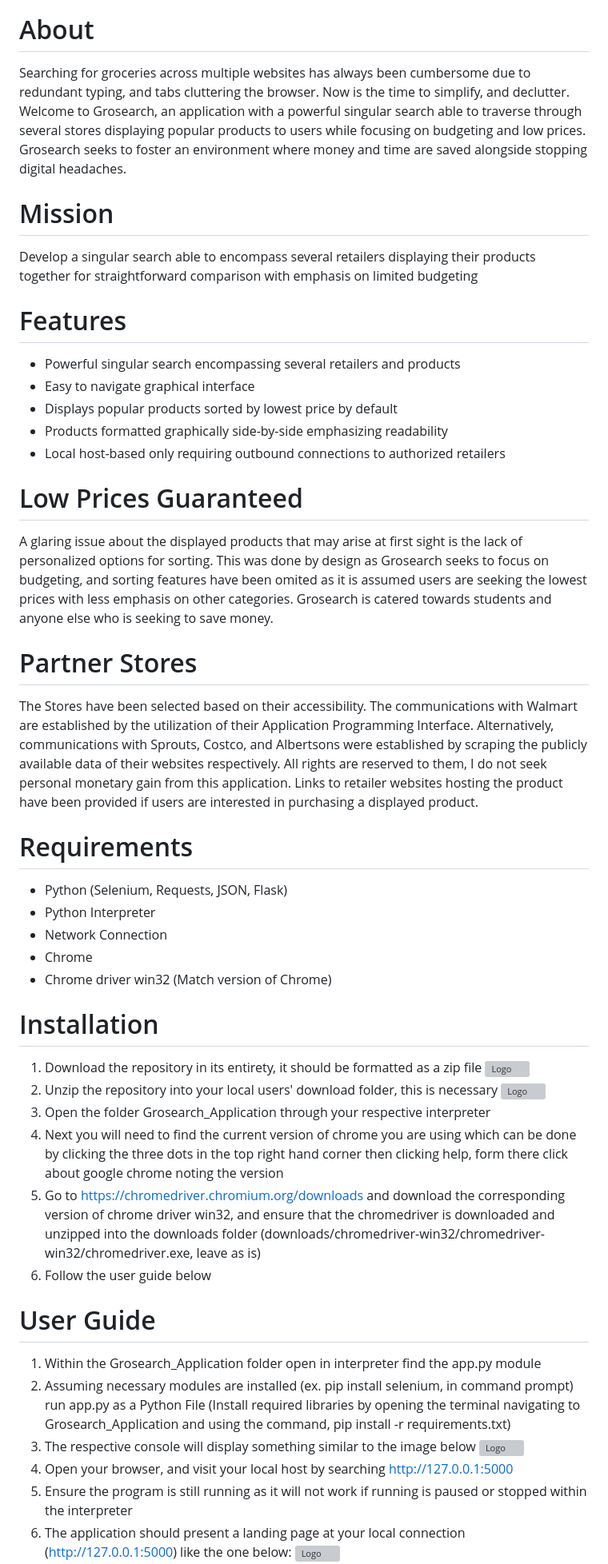
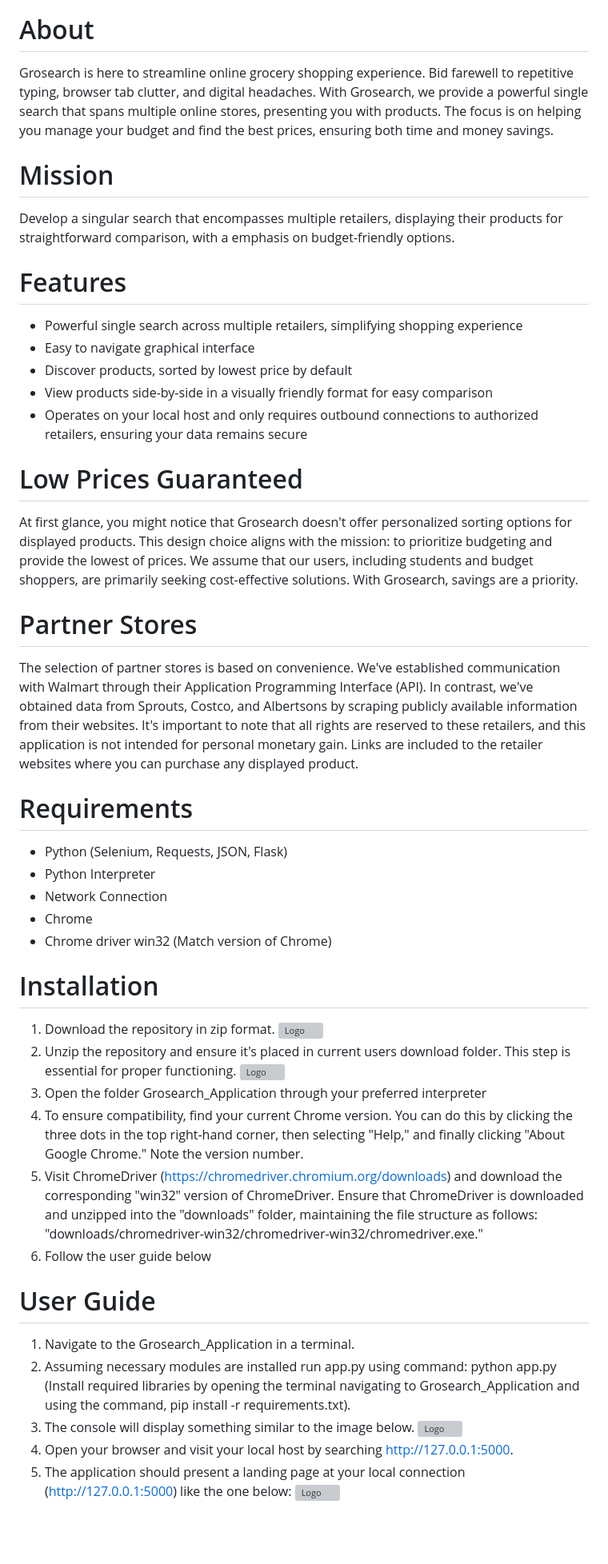
Before and after one commit to ManjotSingh18/Grosearch, a Markdown page: README.md, the part around one of its changes. Shown at 80% size. Rendered like a GitHub page; blank space fills up the shorter version; grey boxes are pictures that could not be loaded.

```diff
--- a/README.md
+++ b/README.md
@@ -1,22 +1,22 @@
 ![Logo](Grosearch_Application/static/Grosearch.png)
 # About
-Searching for groceries across multiple websites has always been cumbersome due to redundant typing, and tabs cluttering the browser. Now is the time to simplify, and declutter. Welcome to Grosearch, an application with a powerful singular search able to traverse through several stores displaying popular products to users while focusing on budgeting and low prices. Grosearch seeks to foster an environment where money and time are saved alongside stopping digital headaches.
+Grosearch is here to streamline online grocery shopping experience. Bid farewell to repetitive typing, browser tab clutter, and digital headaches. With Grosearch, we provide a powerful single search that spans multiple online stores, presenting you with products. The focus is on helping you manage your budget and find the best prices, ensuring both time and money savings.
 
 # Mission
-Develop a singular search able to encompass several retailers displaying their products together for straightforward comparison with emphasis on limited budgeting
+Develop a singular search that encompasses multiple retailers, displaying their products for straightforward comparison, with a emphasis on budget-friendly options.
 
 # Features
-* Powerful singular search encompassing several retailers and products
+* Powerful single search across multiple retailers, simplifying shopping experience
 * Easy to navigate graphical interface
-* Displays popular products sorted by lowest price by default
-* Products formatted graphically side-by-side emphasizing readability
-* Local host-based only requiring outbound connections to authorized retailers
+* Discover products, sorted by lowest price by default
+* View products side-by-side in a visually friendly format for easy comparison
+* Operates on your local host and only requires outbound connections to authorized retailers, ensuring your data remains secure
 
 # Low Prices Guaranteed
-A glaring issue about the displayed products that may arise at first sight is the lack of personalized options for sorting. This was done by design as Grosearch seeks to focus on budgeting, and sorting features have been omited as it is assumed users are seeking the lowest prices with less emphasis on other categories. Grosearch is catered towards students and anyone else who is seeking to save money.
+At first glance, you might notice that Grosearch doesn't offer personalized sorting options for displayed products. This design choice aligns with the mission: to prioritize budgeting and provide the lowest of prices. We assume that our users, including students and budget shoppers, are primarily seeking cost-effective solutions. With Grosearch, savings are a priority.
 
 # Partner Stores
-The Stores have been selected based on their accessibility. The communications with Walmart are established by the utilization of their Application Programming Interface. Alternatively, communications with Sprouts, Costco, and Albertsons were established by scraping the publicly available data of their websites respectively. All rights are reserved to them, I do not seek personal monetary gain from this application. Links to retailer websites hosting the product have been provided if users are interested in purchasing a displayed product.
+The selection of partner stores is based on convenience. We've established communication with Walmart through their Application Programming Interface (API). In contrast, we've obtained data from Sprouts, Costco, and Albertsons by scraping publicly available information from their websites. It's important to note that all rights are reserved to these retailers, and this application is not intended for personal monetary gain. Links are included to the retailer websites where you can purchase any displayed product.
 
 # Requirements
 * Python (Selenium, Requests, JSON, Flask)
@@ -26,21 +26,20 @@ The Stores have been selected based on their accessibility. The communications w
 * Chrome driver win32 (Match version of Chrome)
 
 # Installation
-1. Download the repository in its entirety, it should be formatted as a zip file
+1. Download the repository in zip format.
 ![Logo](Grosearch_Application/README_Images/Zip.png)
-2. Unzip the repository into your local users' download folder, this is necessary
+2. Unzip the repository and ensure it's placed in current users download folder. This step is essential for proper functioning.
 ![Logo](Grosearch_Application/README_Images/Extract.png)
-3. Open the folder Grosearch_Application through your respective interpreter
-4. Next you will need to find the current version of  chrome you are using which can be done by clicking the three dots in the top right hand corner then clicking help, form there click about google chrome noting the version
-5. Go to https://chromedriver.chromium.org/downloads and download the corresponding version of chrome driver win32, and ensure that the chromedriver is downloaded and unzipped into the downloads folder (downloads/chromedriver-win32/chromedriver-win32/chromedriver.exe, leave as is)
+3. Open the folder Grosearch_Application through your preferred interpreter
+4. To ensure compatibility, find your current Chrome version. You can do this by clicking the three dots in the top right-hand corner, then selecting "Help," and finally clicking "About Google Chrome." Note the version number.
+5. Visit ChromeDriver (https://chromedriver.chromium.org/downloads) and download the corresponding "win32" version of ChromeDriver. Ensure that ChromeDriver is downloaded and unzipped into the "downloads" folder, maintaining the file structure as follows: "downloads/chromedriver-win32/chromedriver-win32/chromedriver.exe."
 6. Follow the user guide below
 
 # User Guide
-1. Within the Grosearch_Application folder open in interpreter find the app.py module
-2. Assuming necessary modules are installed (ex. pip install selenium, in command prompt) run app.py as a Python File (Install required libraries by opening the terminal navigating to Grosearch_Application and using the command, pip install -r requirements.txt)
-3. The respective console will display something similar to the image below
+1. Navigate to the Grosearch_Application in a terminal.
+2. Assuming necessary modules are installed run app.py using command: python app.py (Install required libraries by opening the terminal navigating to Grosearch_Application and using the command, pip install -r requirements.txt).
+3. The console will display something similar to the image below.
 ![Logo](Grosearch_Application/README_Images/Console.png)
-4. Open your browser, and visit your local host by searching http://127.0.0.1:5000
-5. Ensure the program is still running as it will not work if running is paused or stopped within the interpreter
-6. The application should present a landing page at your local connection (http://127.0.0.1:5000) like the one below:
+4. Open your browser and visit your local host by searching http://127.0.0.1:5000.
+5. The application should present a landing page at your local connection (http://127.0.0.1:5000) like the one below:
 ![Logo](Grosearch_Application/README_Images/Landing.png)
```
Also changed, not shown: other parts of README.md (+10 -10 lines).
